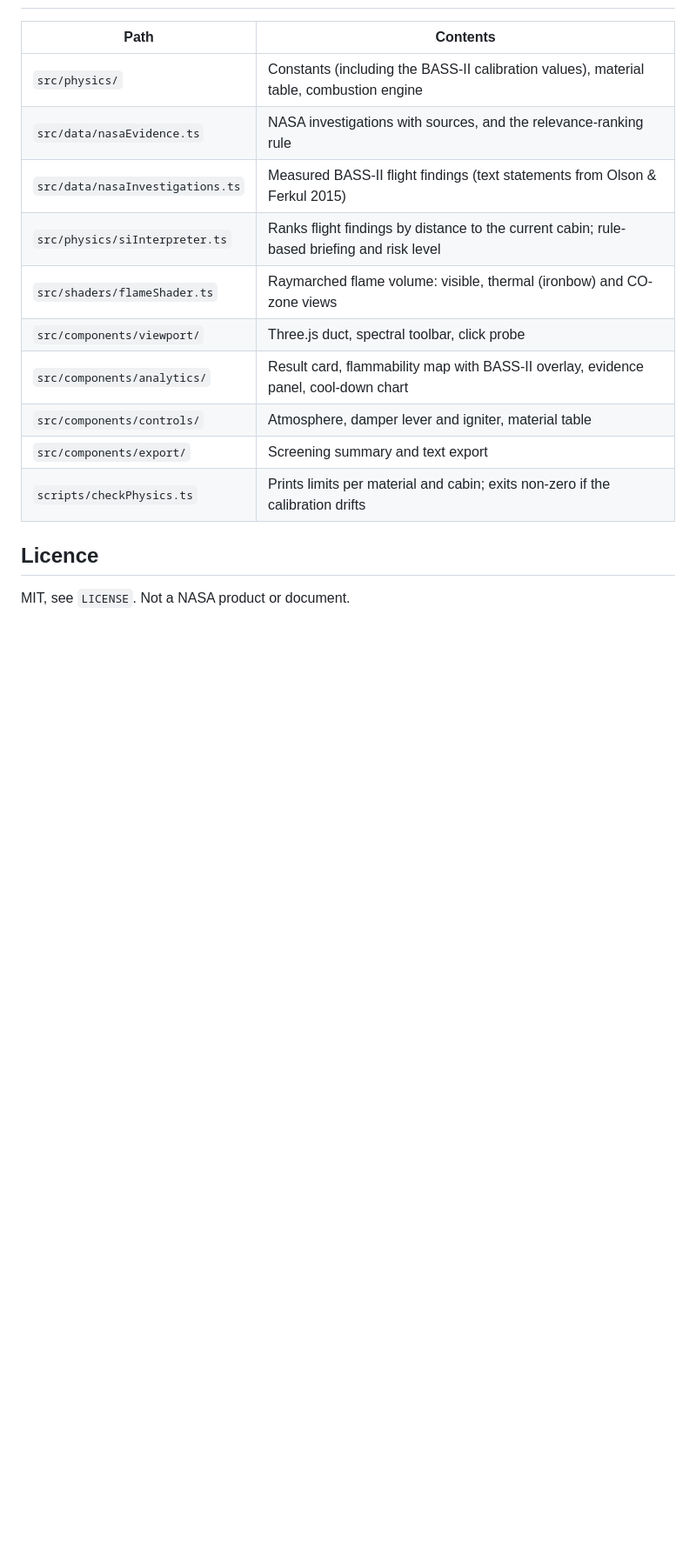
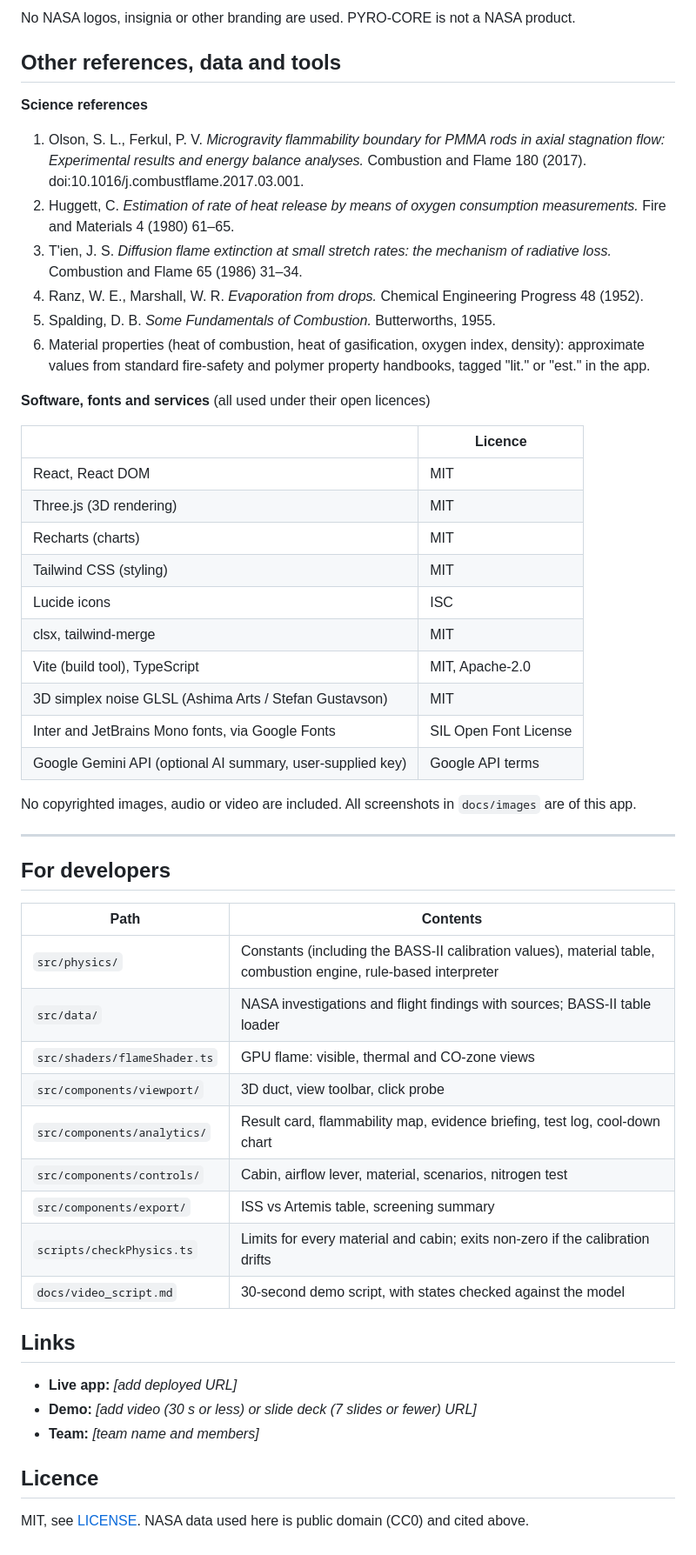
Before and after one commit to sasikiran1/pyro-core, a Markdown page: README.md, the part around one of its changes. Shown at 87% size. Rendered like a GitHub page; blank space fills up the shorter version.

```diff
--- a/README.md
+++ b/README.md
@@ -75,17 +154,55 @@ React (MIT), Three.js (MIT), Recharts (MIT), Tailwind CSS (MIT), Lucide icons (I
+No NASA logos, insignia or other branding are used. PYRO-CORE is not a NASA product.
+
+## Other references, data and tools
+
+**Science references**
+
+1. Olson, S. L., Ferkul, P. V. *Microgravity flammability boundary for PMMA rods in axial stagnation flow: Experimental results and energy balance analyses.* Combustion and Flame 180 (2017). doi:10.1016/j.combustflame.2017.03.001.
+2. Huggett, C. *Estimation of rate of heat release by means of oxygen consumption measurements.* Fire and Materials 4 (1980) 61–65.
+3. T'ien, J. S. *Diffusion flame extinction at small stretch rates: the mechanism of radiative loss.* Combustion and Flame 65 (1986) 31–34.
+4. Ranz, W. E., Marshall, W. R. *Evaporation from drops.* Chemical Engineering Progress 48 (1952).
+5. Spalding, D. B. *Some Fundamentals of Combustion.* Butterworths, 1955.
+6. Material properties (heat of combustion, heat of gasification, oxygen index, density): approximate values from standard fire-safety and polymer property handbooks, tagged "lit." or "est." in the app.
+
+**Software, fonts and services** (all used under their open licences)
+
+| | Licence |
+|---|---|
+| React, React DOM | MIT |
+| Three.js (3D rendering) | MIT |
+| Recharts (charts) | MIT |
+| Tailwind CSS (styling) | MIT |
+| Lucide icons | ISC |
+| clsx, tailwind-merge | MIT |
+| Vite (build tool), TypeScript | MIT, Apache-2.0 |
+| 3D simplex noise GLSL (Ashima Arts / Stefan Gustavson) | MIT |
+| Inter and JetBrains Mono fonts, via Google Fonts | SIL Open Font License |
+| Google Gemini API (optional AI summary, user-supplied key) | Google API terms |
+
+No copyrighted images, audio or video are included. All screenshots in `docs/images` are of this app.
+
+---
+
+## For developers
 
 | Path | Contents |
 |---|---|
-| `src/physics/` | Constants (including the BASS-II calibration values), material table, combustion engine |
-| `src/data/nasaEvidence.ts` | NASA investigations with sources, and the relevance-ranking rule |
-| `src/data/nasaInvestigations.ts` | Measured BASS-II flight findings (text statements from Olson & Ferkul 2015) |
-| `src/physics/siInterpreter.ts` | Ranks flight findings by distance to the current cabin; rule-based briefing and risk level |
-| `src/shaders/flameShader.ts` | Raymarched flame volume: visible, thermal (ironbow) and CO-zone views |
-| `src/components/viewport/` | Three.js duct, spectral toolbar, click probe |
-| `src/components/analytics/` | Result card, flammability map with BASS-II overlay, evidence panel, cool-down chart |
-| `src/components/controls/` | Atmosphere, damper lever and igniter, material table |
-| `src/components/export/` | Screening summary and text export |
-| `scripts/checkPhysics.ts` | Prints limits per material and cabin; exits non-zero if the calibration drifts |
+| `src/physics/` | Constants (including the BASS-II calibration values), material table, combustion engine, rule-based interpreter |
+| `src/data/` | NASA investigations and flight findings with sources; BASS-II table loader |
+| `src/shaders/flameShader.ts` | GPU flame: visible, thermal and CO-zone views |
+| `src/components/viewport/` | 3D duct, view toolbar, click probe |
+| `src/components/analytics/` | Result card, flammability map, evidence briefing, test log, cool-down chart |
+| `src/components/controls/` | Cabin, airflow lever, material, scenarios, nitrogen test |
+| `src/components/export/` | ISS vs Artemis table, screening summary |
+| `scripts/checkPhysics.ts` | Limits for every material and cabin; exits non-zero if the calibration drifts |
+| `docs/video_script.md` | 30-second demo script, with states checked against the model |
+
+## Links
+
+- **Live app:** _[add deployed URL]_
+- **Demo:** _[add video (30 s or less) or slide deck (7 slides or fewer) URL]_
+- **Team:** _[team name and members]_
 
 ## Licence
 
-MIT, see `LICENSE`. Not a NASA product or document.
+MIT, see [LICENSE](LICENSE). NASA data used here is public domain (CC0) and cited above.
```
Also changed, not shown: other parts of README.md (+127 -48 lines), docs/video_script.md (+1 -1 lines), docs/images/app-overview.png (added), docs/images/artemis-nomex.png (added), docs/images/thermal-view.png (added), 13 other files.
